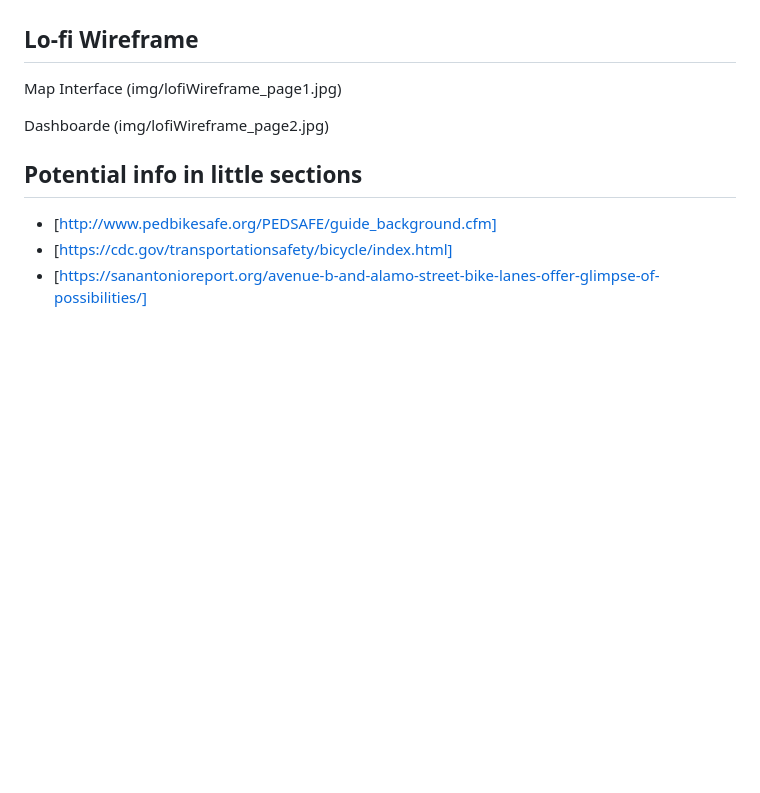
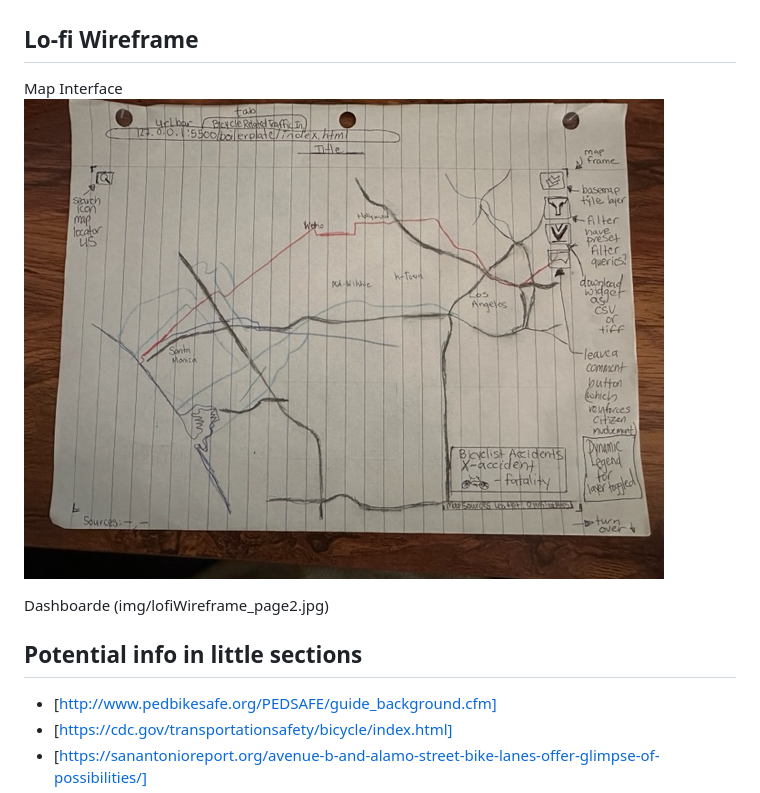
Before and after one commit to rurbano-wisc/2023_bicycleInfrastructure_FinalProject, a Markdown page: README.md, the part around the change. Drawn GitHub-style; blank space fills up the shorter version.

Commit message:
readme.md update links
Still trying to figure out how links work

```diff
--- a/README.md
+++ b/README.md
@@ -67,7 +67,7 @@ image link
 
 ## Lo-fi Wireframe
 Map Interface
-(img/lofiWireframe_page1.jpg)
+![Map interface](img/lofiWireframe_page1.jpg)
 
 Dashboarde
 (img/lofiWireframe_page2.jpg)
```
